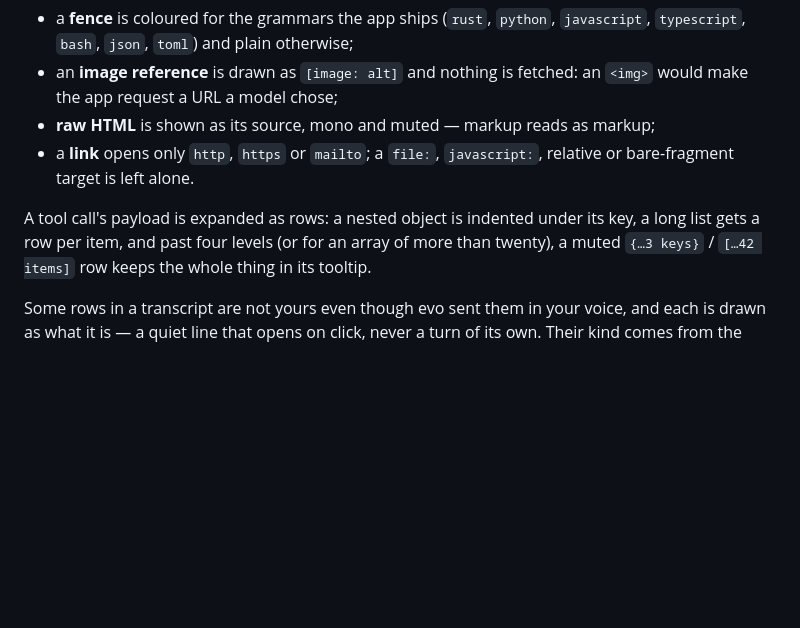
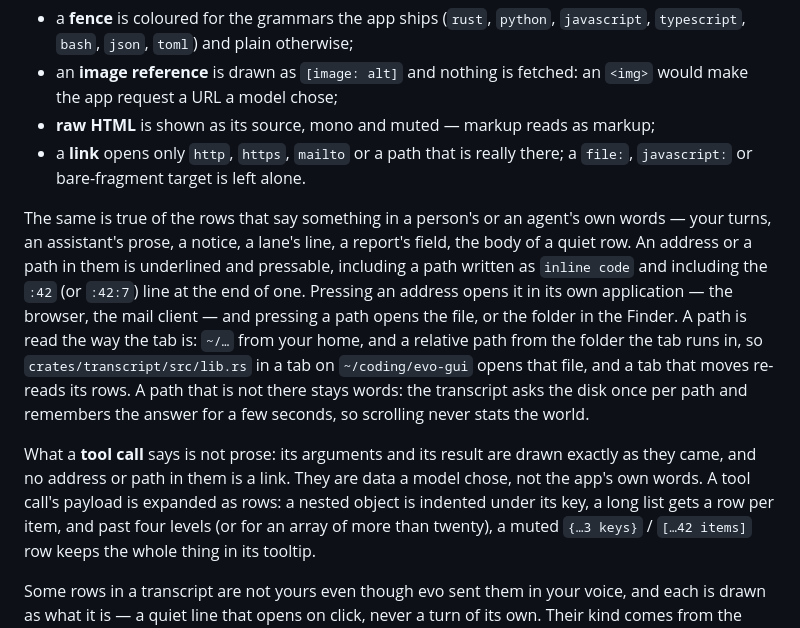
Before and after one commit to rn7s2/evo-gui, a Markdown page: docs/usage.md, the part around the change. GitHub-like rendering; blank space fills up the shorter version.

Commit message:
docs: a row's own words are where a reader's links are
`usage.md` tells a reader what is pressable and what is not — a link is now an
address or a path that is really there, including a path written as `inline code`
and the `:42` line at the end of one, and a tool call's arguments and result are
never links. `PROMPT.md` §7.3 tells the next implementer how a path is resolved,
what is remembered from the disk, what is never linked, and where the opener
lives.

Co-authored-by: EvoAgent <evo@ruiqilei.com>

```diff
--- a/docs/usage.md
+++ b/docs/usage.md
@@ -265,11 +265,25 @@ tables, quotes, rules, inline code — with four decisions worth knowing:
 - an **image reference** is drawn as `[image: alt]` and nothing is fetched: an
   `<img>` would make the app request a URL a model chose;
 - **raw HTML** is shown as its source, mono and muted — markup reads as markup;
-- a **link** opens only `http`, `https` or `mailto`; a `file:`, `javascript:`,
-  relative or bare-fragment target is left alone.
+- a **link** opens only `http`, `https`, `mailto` or a path that is really there;
+  a `file:`, `javascript:` or bare-fragment target is left alone.
 
-A tool call's payload is expanded as rows: a nested object is indented under its
-key, a long list gets a row per item, and past four levels (or for an array of
+The same is true of the rows that say something in a person's or an agent's own words —
+your turns, an assistant's prose, a notice, a lane's line, a report's field, the body of
+a quiet row. An address or a path in them is underlined and pressable, including a path
+written as `inline code` and including the `:42` (or `:42:7`) line at the end of one.
+Pressing an address opens it in its own application — the browser, the mail client —
+and pressing a path opens the file, or the folder in the Finder. A path is read the way
+the tab is: `~/…` from your home, and a relative path from the folder the tab runs in,
+so `crates/transcript/src/lib.rs` in a tab on `~/coding/evo-gui` opens that file, and a
+tab that moves re-reads its rows. A path that is not there stays words: the transcript
+asks the disk once per path and remembers the answer for a few seconds, so scrolling
+never stats the world.
+
+What a **tool call** says is not prose: its arguments and its result are drawn exactly as
+they came, and no address or path in them is a link. They are data a model chose, not the
+app's own words. A tool call's payload is expanded as rows: a nested object is indented
+under its key, a long list gets a row per item, and past four levels (or for an array of
 more than twenty), a muted `{…3 keys}` / `[…42 items]` row keeps the whole thing
 in its tooltip.
 
```
Also changed, not shown: docs/PROMPT.md (+13 -1 lines).
